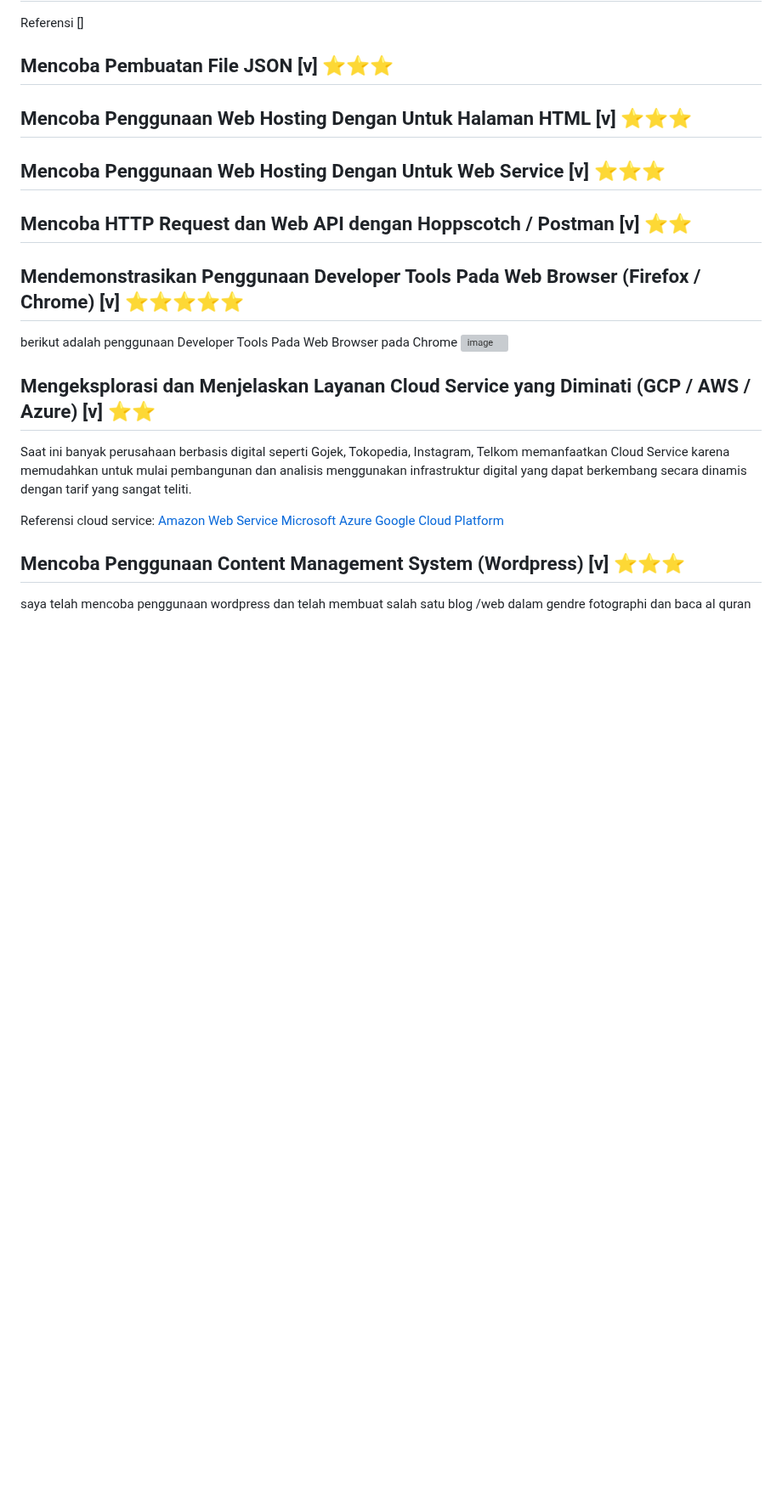
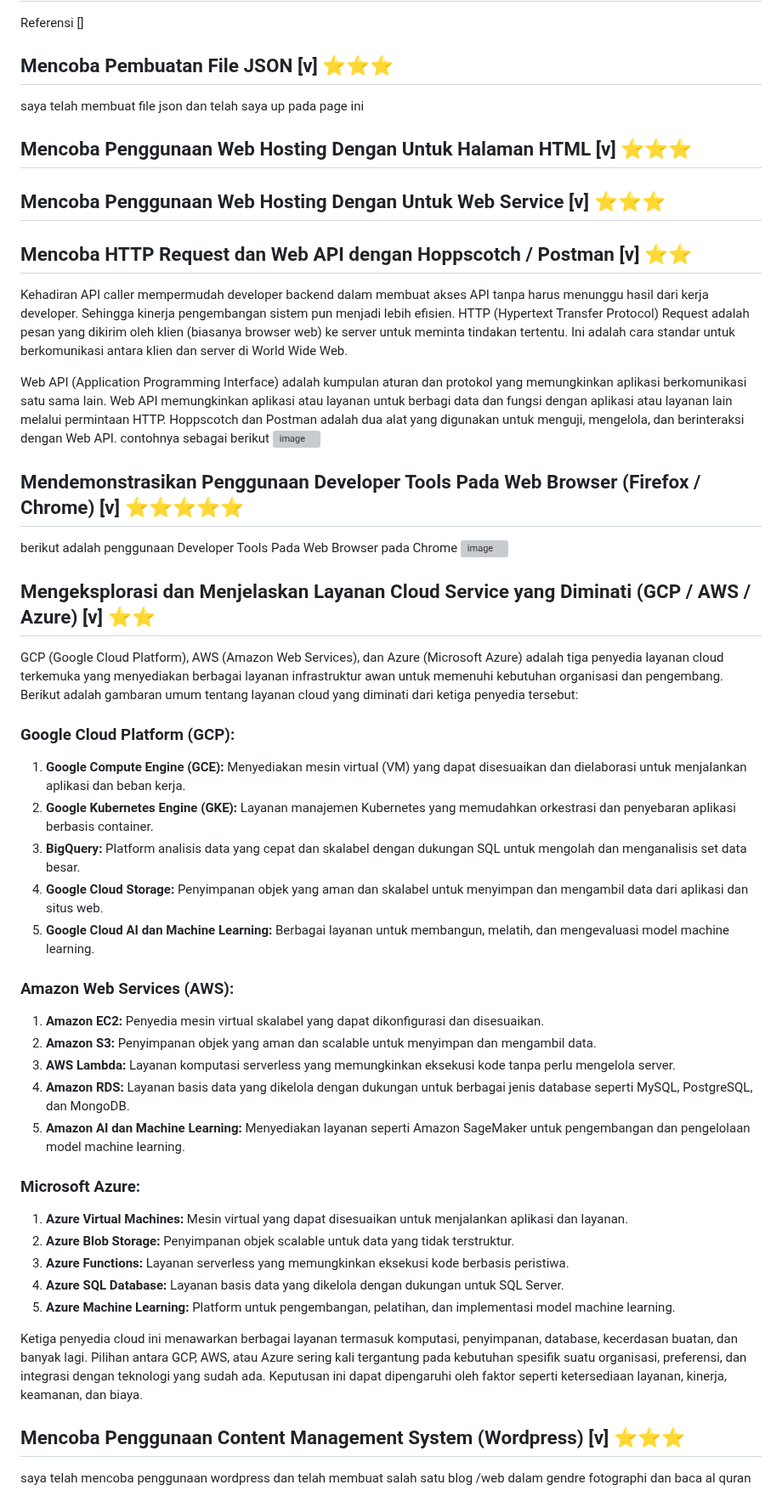
Before and after one commit to Irs622/informatika, a Markdown page: README.md, the part around one of its changes. Shown at 85% size. Rendered like a GitHub page; blank space fills up the shorter version; grey boxes are pictures that could not be loaded.

```diff
--- a/README.md
+++ b/README.md
@@ -235,6 +225,7 @@ berikut adlah file dari Halaman Web Menggunakan HTML, CSS, dan JavaScript yanng
 Referensi []
 
 ## Mencoba Pembuatan File JSON [v] ⭐⭐⭐
+saya telah membuat file json dan telah saya up pada page ini
 
 ## Mencoba Penggunaan Web Hosting Dengan Untuk Halaman HTML [v] ⭐⭐⭐
 
@@ -242,17 +233,44 @@ Referensi []
 ## Mencoba Penggunaan Web Hosting Dengan Untuk Web Service [v] ⭐⭐⭐
 
 ## Mencoba HTTP Request dan Web API dengan Hoppscotch / Postman [v] ⭐⭐
+Kehadiran API caller mempermudah developer backend dalam membuat akses API tanpa harus menunggu hasil dari kerja developer. Sehingga kinerja pengembangan sistem pun menjadi lebih efisien.
+HTTP (Hypertext Transfer Protocol) Request adalah pesan yang dikirim oleh klien (biasanya browser web) ke server untuk meminta tindakan tertentu. Ini adalah cara standar untuk berkomunikasi antara klien dan server di World Wide Web.
+
+Web API (Application Programming Interface) adalah kumpulan aturan dan protokol yang memungkinkan aplikasi berkomunikasi satu sama lain. Web API memungkinkan aplikasi atau layanan untuk berbagi data dan fungsi dengan aplikasi atau layanan lain melalui permintaan HTTP. Hoppscotch dan Postman adalah dua alat yang digunakan untuk menguji, mengelola, dan berinteraksi dengan Web API.
+contohnya sebagai berikut
+![image](https://github.com/Irs622/informatika/assets/144502106/7ac3b9d8-15af-4ba1-8746-9838d2108a8b)
+
 
 ## Mendemonstrasikan Penggunaan Developer Tools Pada Web Browser (Firefox / Chrome) [v] ⭐⭐⭐⭐⭐
 berikut adalah penggunaan Developer Tools Pada Web Browser pada Chrome
 ![image](https://github.com/Irs622/informatika/assets/144502106/9505e9b7-fd10-41bf-ba70-f87ed5342110)
 
 
+## Mengeksplorasi dan Menjelaskan Layanan Cloud Service yang Diminati (GCP / AWS / Azure) [v] ⭐⭐
+GCP (Google Cloud Platform), AWS (Amazon Web Services), dan Azure (Microsoft Azure) adalah tiga penyedia layanan cloud terkemuka yang menyediakan berbagai layanan infrastruktur awan untuk memenuhi kebutuhan organisasi dan pengembang. Berikut adalah gambaran umum tentang layanan cloud yang diminati dari ketiga penyedia tersebut:
 
-## Mengeksplorasi dan Menjelaskan Layanan Cloud Service yang Diminati (GCP / AWS / Azure) [v] ⭐⭐
-Saat ini banyak perusahaan berbasis digital seperti Gojek, Tokopedia, Instagram, Telkom memanfaatkan Cloud Service karena memudahkan untuk mulai pembangunan dan analisis menggunakan infrastruktur digital yang dapat berkembang secara dinamis dengan tarif yang sangat teliti.
+### Google Cloud Platform (GCP):
+1. **Google Compute Engine (GCE):** Menyediakan mesin virtual (VM) yang dapat disesuaikan dan dielaborasi untuk menjalankan aplikasi dan beban kerja.
+2. **Google Kubernetes Engine (GKE):** Layanan manajemen Kubernetes yang memudahkan orkestrasi dan penyebaran aplikasi berbasis container.
+3. **BigQuery:** Platform analisis data yang cepat dan skalabel dengan dukungan SQL untuk mengolah dan menganalisis set data besar.
+4. **Google Cloud Storage:** Penyimpanan objek yang aman dan skalabel untuk menyimpan dan mengambil data dari aplikasi dan situs web.
+5. **Google Cloud AI dan Machine Learning:** Berbagai layanan untuk membangun, melatih, dan mengevaluasi model machine learning.
 
-Referensi cloud service: [Amazon Web Service](https://aws.amazon.com/) [Microsoft Azure](https://azure.microsoft.com) [Google Cloud Platform](https://cloud.google.com)
+### Amazon Web Services (AWS):
+1. **Amazon EC2:** Penyedia mesin virtual skalabel yang dapat dikonfigurasi dan disesuaikan.
+2. **Amazon S3:** Penyimpanan objek yang aman dan scalable untuk menyimpan dan mengambil data.
+3. **AWS Lambda:** Layanan komputasi serverless yang memungkinkan eksekusi kode tanpa perlu mengelola server.
+4. **Amazon RDS:** Layanan basis data yang dikelola dengan dukungan untuk berbagai jenis database seperti MySQL, PostgreSQL, dan MongoDB.
+5. **Amazon AI dan Machine Learning:** Menyediakan layanan seperti Amazon SageMaker untuk pengembangan dan pengelolaan model machine learning.
+
+### Microsoft Azure:
+1. **Azure Virtual Machines:** Mesin virtual yang dapat disesuaikan untuk menjalankan aplikasi dan layanan.
+2. **Azure Blob Storage:** Penyimpanan objek scalable untuk data yang tidak terstruktur.
+3. **Azure Functions:** Layanan serverless yang memungkinkan eksekusi kode berbasis peristiwa.
+4. **Azure SQL Database:** Layanan basis data yang dikelola dengan dukungan untuk SQL Server.
+5. **Azure Machine Learning:** Platform untuk pengembangan, pelatihan, dan implementasi model machine learning.
+
+Ketiga penyedia cloud ini menawarkan berbagai layanan termasuk komputasi, penyimpanan, database, kecerdasan buatan, dan banyak lagi. Pilihan antara GCP, AWS, atau Azure sering kali tergantung pada kebutuhan spesifik suatu organisasi, preferensi, dan integrasi dengan teknologi yang sudah ada. Keputusan ini dapat dipengaruhi oleh faktor seperti ketersediaan layanan, kinerja, keamanan, dan biaya.
 
 ## Mencoba Penggunaan Content Management System (Wordpress) [v] ⭐⭐⭐
 saya telah mencoba penggunaan wordpress dan telah membuat salah satu blog /web dalam gendre fotographi dan baca al quran
```
Also changed, not shown: other parts of README.md (+30 -10 lines).
